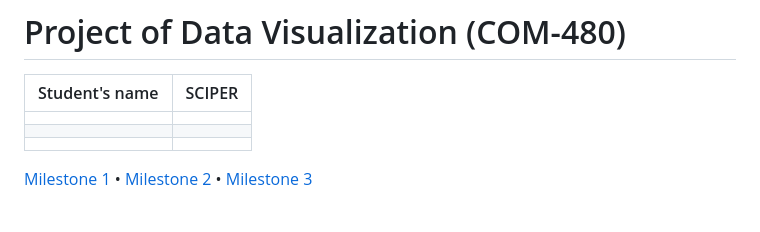
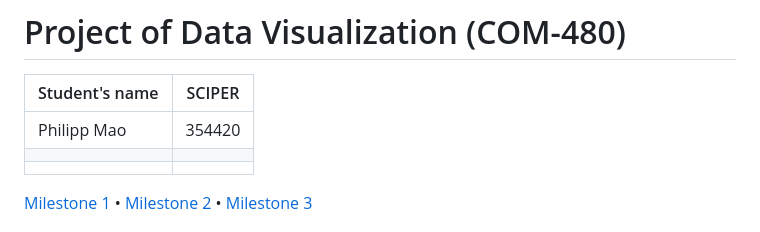
Before and after one commit to com-480-data-visualization/project-2023-ijustvizzed, a Markdown page: README.md, the part around the change. Drawn GitHub-style.

```diff
--- a/README.md
+++ b/README.md
@@ -2,7 +2,7 @@
 
 | Student's name | SCIPER |
 | -------------- | ------ |
-| | |
+| Philipp Mao | 354420|
 | | |
 | | |
 
```
